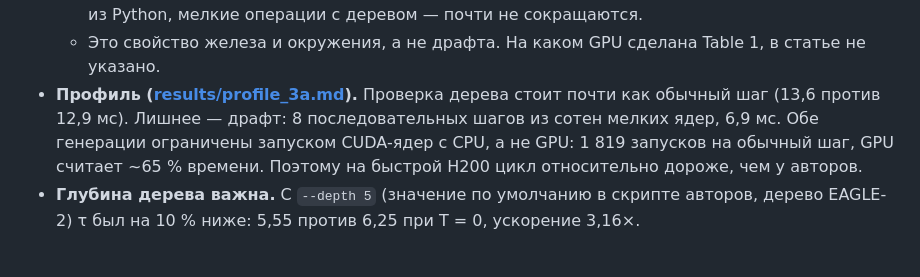
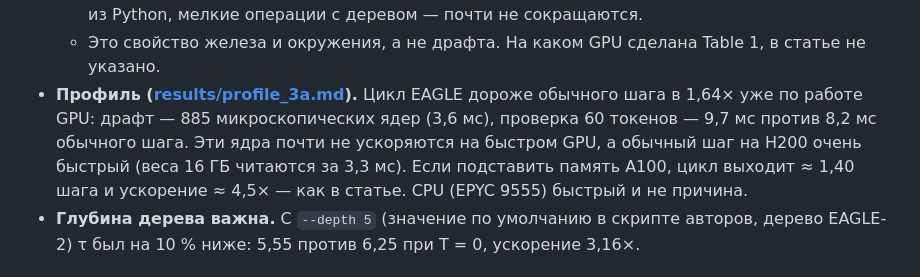
Before and after one commit to stepankulibaba/yandex-research-program-eagle3, a Markdown page: reproduction/README.md, the part around the change. GitHub-like rendering.

Commit message:
reproduction: why the speed-up is lower - per-phase GPU work and a bandwidth model
Co-Authored-By: Claude Opus 5.5 <noreply@anthropic.com>

```diff
--- a/reproduction/README.md
+++ b/reproduction/README.md
@@ -42,7 +42,7 @@
   - У нас цикл стоит **~1,85 обычного шага, у авторов — ~1,40.**
   - На H200 обычная генерация быстрая (~90 токенов/с), а накладные расходы цикла — вызовы из Python, мелкие операции с деревом — почти не сокращаются.
   - Это свойство железа и окружения, а не драфта. На каком GPU сделана Table 1, в статье не указано.
-- **Профиль ([results/profile_3a.md](results/profile_3a.md)).** Проверка дерева стоит почти как обычный шаг (13,6 против 12,9 мс). Лишнее — драфт: 8 последовательных шагов из сотен мелких ядер, 6,9 мс. Обе генерации ограничены запуском CUDA-ядер с CPU, а не GPU: 1 819 запусков на обычный шаг, GPU считает ~65 % времени. Поэтому на быстрой H200 цикл относительно дороже, чем у авторов.
+- **Профиль ([results/profile_3a.md](results/profile_3a.md)).** Цикл EAGLE дороже обычного шага в 1,64× уже по работе GPU: драфт — 885 микроскопических ядер (3,6 мс), проверка 60 токенов — 9,7 мс против 8,2 мс обычного шага. Эти ядра почти не ускоряются на быстром GPU, а обычный шаг на H200 очень быстрый (веса 16 ГБ читаются за 3,3 мс). Если подставить память A100, цикл выходит ≈ 1,40 шага и ускорение ≈ 4,5× — как в статье. CPU (EPYC 9555) быстрый и не причина.
 - **Глубина дерева важна.** С `--depth 5` (значение по умолчанию в скрипте авторов, дерево EAGLE-2) τ был на 10 % ниже: 5,55 против 6,25 при T = 0, ускорение 3,16×.
 
 ## 4. Скорость шага обучения
```
Also changed, not shown: reproduction/results/profile_3a.md (+26 -0 lines).
